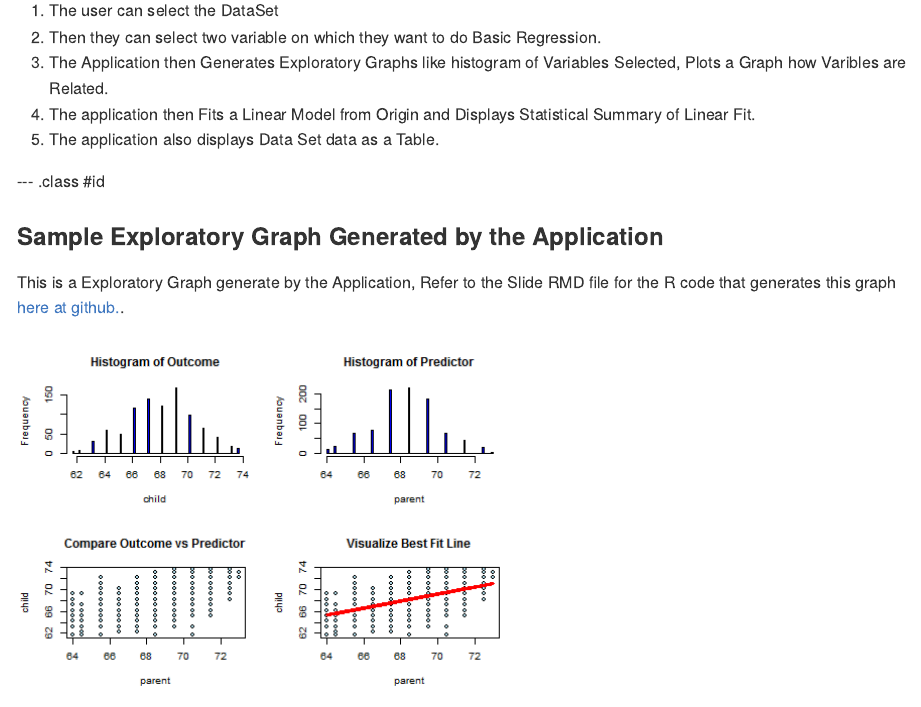
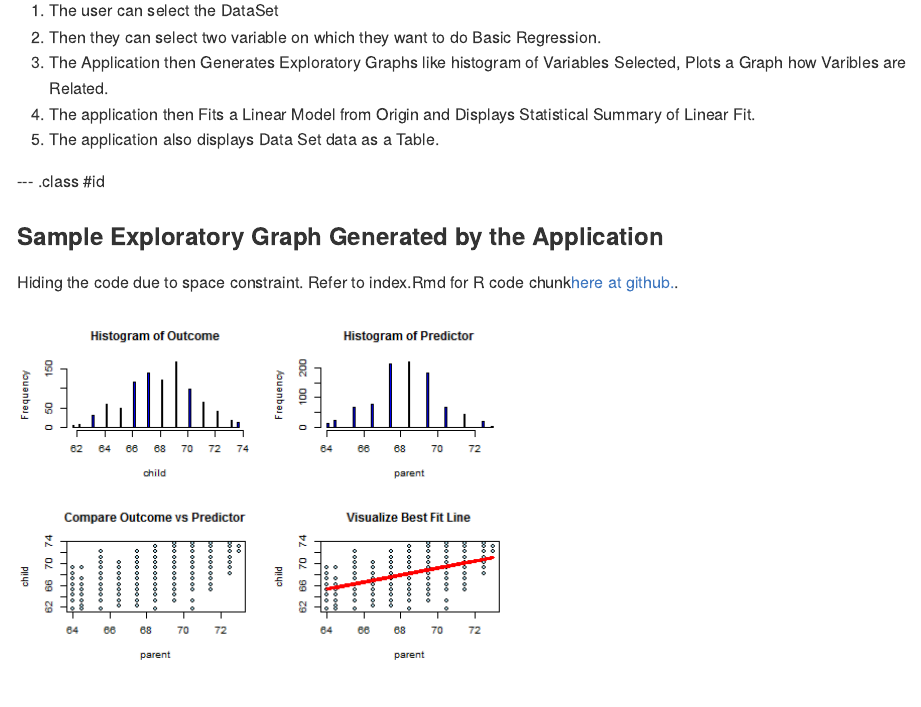
Before and after one commit to skahali/devdataprod-presentation, an R Markdown document (index.Rmd): the page in a window 1100 px wide, from 560 px down. The pictures show the output file index.md that the author committed with the source, drawn offline in the style of GitHub.

Commit message:
Updating a link in the Slide

````diff
--- a/index.Rmd
+++ b/index.Rmd
@@ -39,7 +39,7 @@ This application allow Data Scientist(Student or Anyone) to do basic regression
 --- .class #id
 
 ### Sample Exploratory Graph Generated by the Application
-This is a Exploratory Graph generate by the Application, Refer to the Slide RMD file for the R code that generates this graph [here at github.](https://skahali.shinyapps.io/devdataprod-assignment/).
+Hiding the code due to space constraint. Refer to index.Rmd for R code chunk[here at github.](https://github.com/skahali/devdataprod-presentation).
 
 ```{r echo=FALSE,fig.height=5}
       library(UsingR)
````
Also changed, not shown: index.html, index.md.
